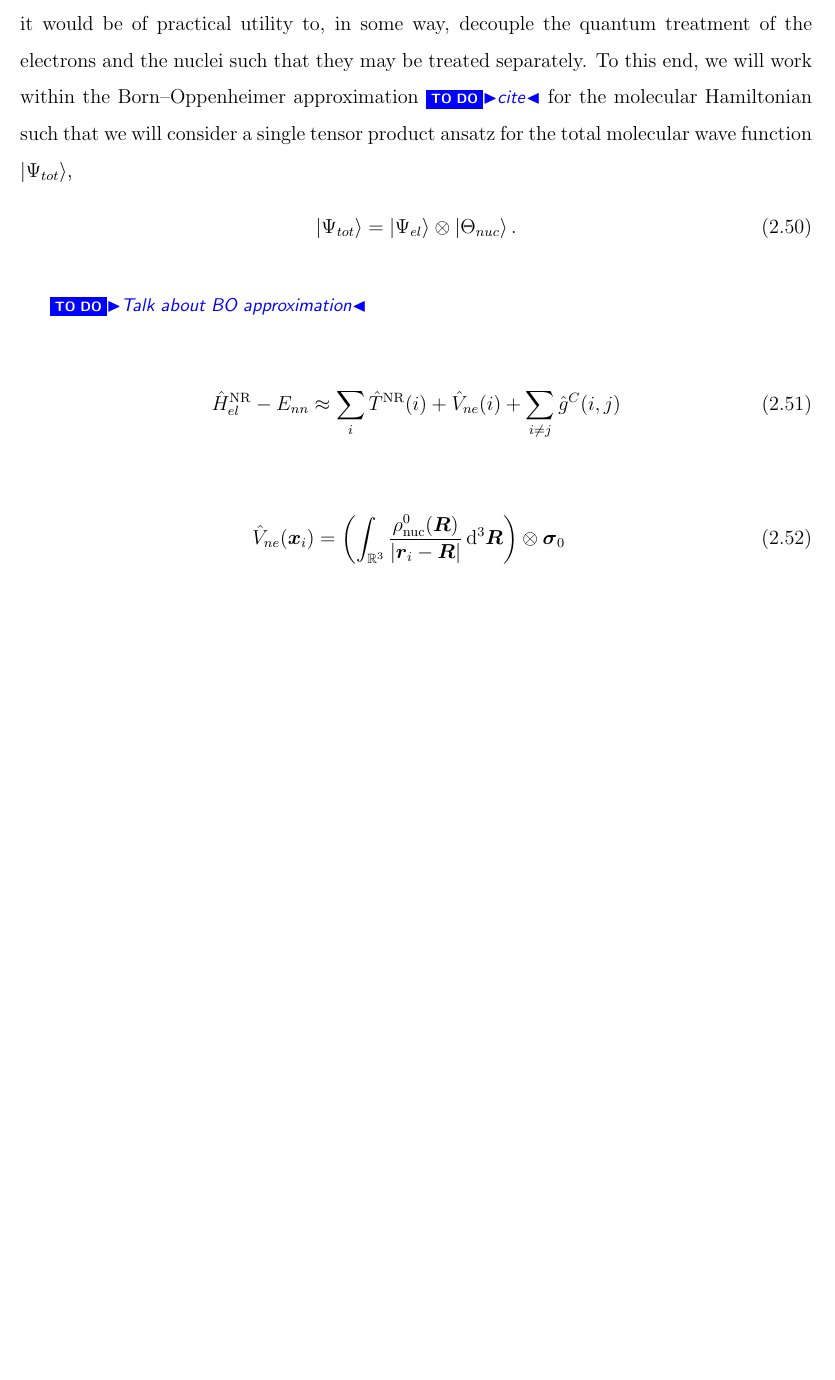
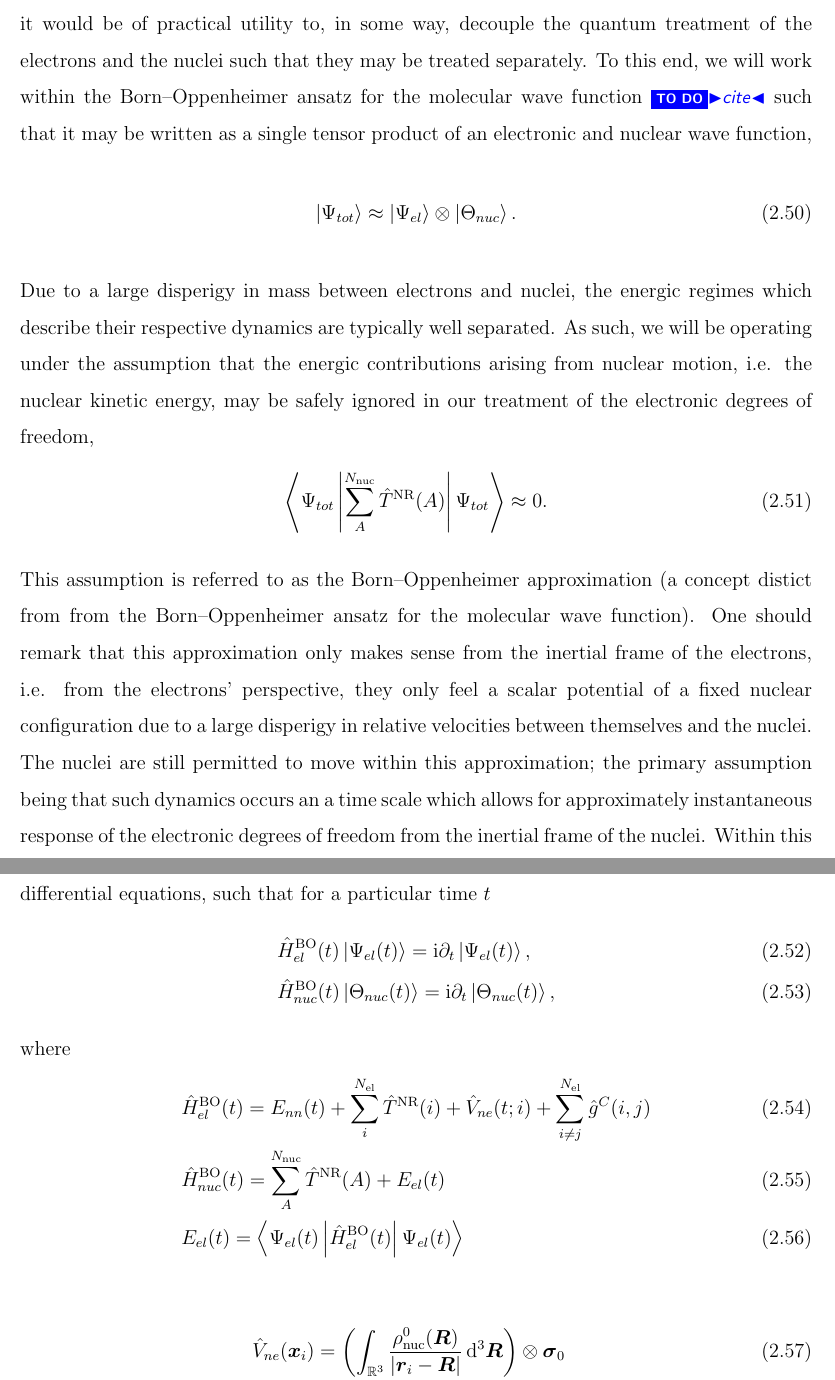
Before and after one commit to wavefunction91/PhD-Thesis, a LaTeX thesis (thesis.tex, which reads math.sty, theory.tex): part of page 23 of 29 before the commit and two parts of pages 23 and 24 of 28 after it, the two joined at a grey line, cut so that both start at the same text, the shorter picture padded with empty space. Compiled offline with pdfLaTeX.

Commit message:
Small changes, first shot at Born-Oppenheimer

```diff
--- a/math.sty
+++ b/math.sty
@@ -2,11 +2,12 @@
 
 \newcommand{\vc}[1]{\boldsymbol{#1}}
 \newcommand{\op}[1]{\hat{#1}}
-\newcommand{\spop}[1]{\op{\underbar{$#1$}}}
+\newcommand{\spop}[1]{\op{\underline{#1}}}
 \newcommand{\hilb}[1]{\mathcal{#1}}
 
 \newcommand{\ii}[0]{\mathrm i}
 \newcommand{\NR}[0]{\mathrm{NR}}
+\newcommand{\BO}[0]{\mathrm{BO}}
 
 \renewcommand{\iint}[0]{\int\mkern-12mu\int}
 
--- a/theory.tex
+++ b/theory.tex
@@ -516,19 +521,44 @@ As has been previously stated on numerous occasions, the primary focus of this w
 electronic problem for molecular systems, not the quantum nature of the nuclei. The combined quantum treatment
 of \cref{eq:FullHNR} obfuscates this point in that the presence of $\op{H}^\NR_{mix}$ intimately couples the
 electronic and nuclear degrees of freedom. Thus it would be of practical utility to, in some way, decouple
-the quantum treatment of the electrons and the nuclei such that they may be treated separately. To this end,
-we will work within the Born--Oppenheimer approximation \todo{cite} for the molecular Hamiltonian such that
-we will consider a single tensor product ansatz for the total molecular wave function $\ket{\Psi_{tot}}$,
+the quantum treatment of the electrons and the nuclei such that they may be treated separately.
+%To this end,
+%we will work within the Born--Oppenheimer approximation \todo{cite} for the molecular Hamiltonian such that
+%we will consider a single tensor product ansatz for the total molecular wave function $\ket{\Psi_{tot}}$,
+To this end, we will work within the Born--Oppenheimer ansatz for the molecular wave function \todo{cite} such
+that it may be written as a single tensor product of an electronic and nuclear wave function,
 \begin{equation}
-  \ket{\Psi_{tot}} = \ket{\Psi_{el}} \otimes \ket{\Theta_{nuc}}.
+  \ket{\Psi_{tot}} \approx \ket{\Psi_{el}} \otimes \ket{\Theta_{nuc}}.
 \end{equation}
+Due to a large disperigy in mass between electrons and nuclei, the energic regimes which describe their respective
+dynamics are typically well separated. As such, we will be operating under the assumption that the energic
+contributions arising from nuclear motion, i.e. the nuclear kinetic energy, may be safely ignored in our
+treatment of the electronic degrees of freedom,
+\begin{equation}
+\innerop{\Psi_{tot}}{\sum_A^{N_\mathrm{nuc}} \op{T}^\NR(A) }{\Psi_{tot}} \approx 0.
+\end{equation}
+This assumption is referred to as the Born--Oppenheimer approximation (a concept distict from from the
+Born--Oppenheimer ansatz for the molecular wave function). One should remark that this approximation
+only makes sense from the inertial frame of the electrons, i.e. from the electrons' perspective, they
+only feel a scalar potential of a fixed nuclear configuration due to a large disperigy in relative
+velocities between themselves and the nuclei. The nuclei are still permitted to move within this approximation;
+the primary assumption being that such dynamics occurs an a time scale which allows for approximately
+instantaneous response of the electronic degrees of freedom from the inertial frame of the nuclei.
+Within this approximation, we may separate the wave equation of \cref{eq:QWave} into two coupled
+non--linear differential equations, such that for a particular time $t$
+\begin{align}
+&\op{H}^\BO_{el}(t) \ket{\Psi_{el}(t)} = \ii \partial_t \ket{\Psi_{el}(t)},\\
+&\op{H}^\BO_{nuc}(t) \ket{\Theta_{nuc}(t)} = \ii \partial_t \ket{\Theta_{nuc}(t)},
+\end{align}
+where
+\begin{align}
+&\op{H}^\BO_{el}(t)  %&= \innerop{\Theta_{nuc}(t)}{\op{H}^\NR - \sum_A^{N_\mathrm{nuc}} \op{T}^\NR(A)}{\Theta_{nuc}(t)} \nonumber\\
+  = E_{nn}(t) + \sum_i^{N_\mathrm{el}} \op{T}^\NR(i) + \op{V}_{ne}(t;i) + \sum_{i\neq j}^{N_\mathrm{el}} \op{g}^C(i,j)\\
+&\op{H}^\BO_{nuc}(t) = \sum_A^{N_\mathrm{nuc}} \op{T}^\NR(A) + E_{el}(t)\\
+&E_{el}(t) = \innerop{\Psi_{el}(t)}{\op{H}^\BO_{el}(t)}{\Psi_{el}(t)}
+\end{align}
 
-\todo{Talk about BO approximation}
 
-\begin{equation}
-  \label{eq:BOH}
-  \op{H}^\NR_{el} - E_{nn} \approx \sum_i \op{T}^\NR(i) + \op{V}_{ne}(i) + \sum_{i\neq j} \op{g}^C(i,j)
-\end{equation}
 \begin{align}
   &\op{V}_{ne}(\vc{x}_i) = \left(\int_{\mathbb R^3} \frac{\rho^0_\mathrm{nuc}(\vc{R})}{\vert \vc{r}_i - \vc{R} \vert} \dd^3\vc{R}\right) \otimes \pauli{0} \\
 &E_{nn} = \iint_{\mathbb R^3} \frac{\rho^0_\mathrm{nuc}(\vc{R})\rho^0_\mathrm{nuc}(\vc{R}')}{\vert \vc{R} - \vc{R}' \vert} \dd^3\vc{R} \dd^3\vc{R}'
```
Also changed, not shown: relest.tex (added, +4 -0 lines), relpscf.tex (deleted, +0 -4 lines), relscf.tex (deleted, +0 -3 lines), thesis.tex (+1 -2 lines), theory.tex (29 more changed lines).
